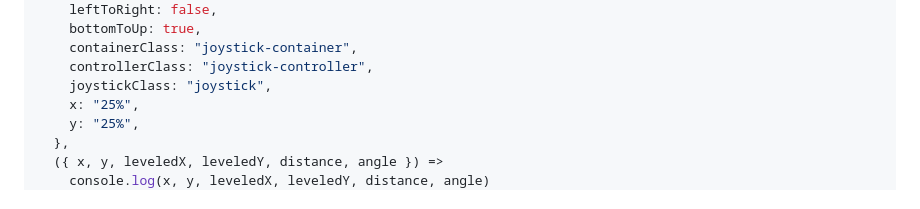
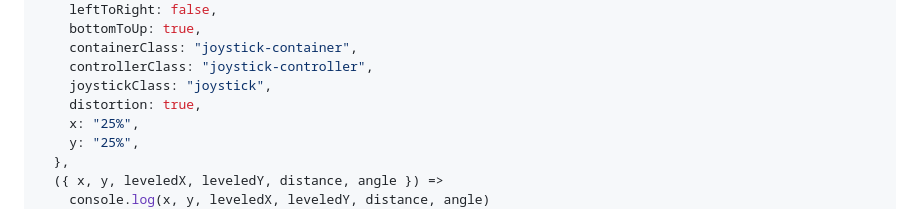
Before and after one commit to cyrus2281/joystick-controller, a Markdown page: README.md, the part around the change. Drawn GitHub-style.

Commit message:
Added `distortion` to ReadMe

```diff
--- a/README.md
+++ b/README.md
@@ -74,6 +74,7 @@ const joystick = new JoystickController(
     containerClass: "joystick-container",
     controllerClass: "joystick-controller",
     joystickClass: "joystick",
+    distortion: true,
     x: "25%",
     y: "25%",
   },
```
